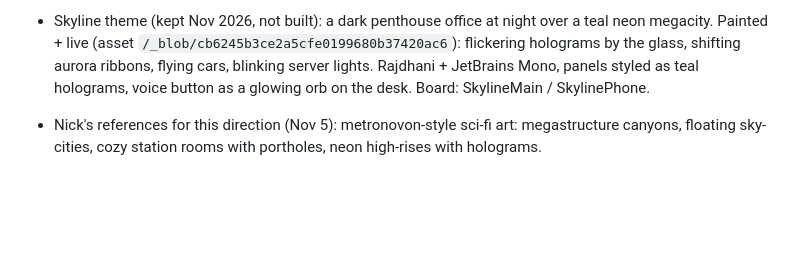
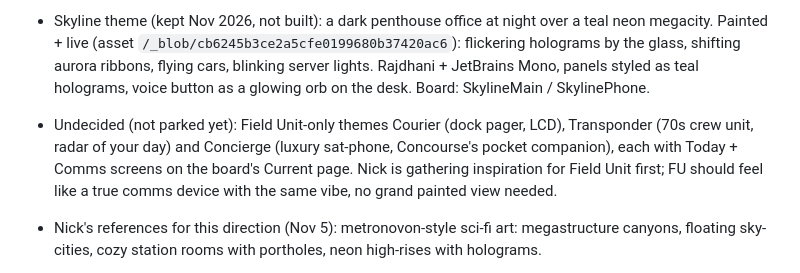
Before and after one commit to spamadrienneswiss-creator/command-deck, a Markdown page: CLAUDE.md, the part around the change. Rendered like a GitHub page; blank space fills up the shorter version.

Commit message:
Notes: Field Unit-only theme mockups awaiting a decision
Co-Authored-By: Claude Opus 5.5 <noreply@anthropic.com>
Claude-Session: https://claude.ai/code/session_01GXryVwUeKws3bFWGAeS5Jb

```diff
--- a/CLAUDE.md
+++ b/CLAUDE.md
@@ -62,6 +62,7 @@ Shipped recently:
 
 - Spire theme (kept Nov 2026, not built): looking down a canyon of rust-orange megastructures at dusk, ships docked like piers, a river of traffic in violet haze. Same painted + live approach (asset `/_blob/107567dca60a9334910e7973e0904d9a`): traffic flowing along the river, steam from vents, blinking hull lights, drifting craft, rolling fog. Antonio (thin, condensed) + Inter, huge clock over the fog, panels stacked down the right with rust-orange edges (ARRIVALS, WORK ORDERS). Board: SpireMain / SpirePhone.
 - Skyline theme (kept Nov 2026, not built): a dark penthouse office at night over a teal neon megacity. Painted + live (asset `/_blob/cb6245b3ce2a5cfe0199680b37420ac6`): flickering holograms by the glass, shifting aurora ribbons, flying cars, blinking server lights. Rajdhani + JetBrains Mono, panels styled as teal holograms, voice button as a glowing orb on the desk. Board: SkylineMain / SkylinePhone.
+- Undecided (not parked yet): Field Unit-only themes Courier (dock pager, LCD), Transponder (70s crew unit, radar of your day) and Concierge (luxury sat-phone, Concourse's pocket companion), each with Today + Comms screens on the board's Current page. Nick is gathering inspiration for Field Unit first; FU should feel like a true comms device with the same vibe, no grand painted view needed.
 - Nick's references for this direction (Nov 5): metronovon-style sci-fi art: megastructure canyons, floating sky-cities, cozy station rooms with portholes, neon high-rises with holograms.
 
 Themes turned down (don't revive): Wayfarer, Habitat, Gateway (space station takes), Nightport (from another AI's reference), Longhaul (painted freighter bridge), Anchorage (live 3D station), Halcyon (pastel sky-city), Homeport (cozy station cabin), Crescent (chrome galley, red planet).
```
